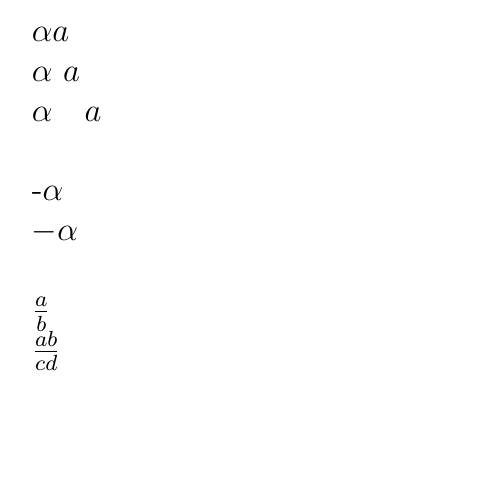
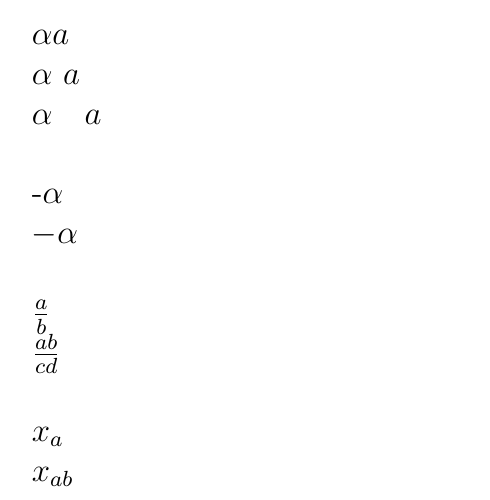
Before and after one commit to SAKET-SK/Latex-Works, a LaTeX document (4) Mathematical-Typesetting-Codefiles/maths.tex): part of the page before the commit and part of page 1 of 2 after it, cut so that both start at the same text, the shorter picture padded with empty space. Compiled offline with pdfLaTeX.

Commit message:
Update maths.tex

```diff
--- a/4) Mathematical-Typesetting-Codefiles/maths.tex
+++ b/4) Mathematical-Typesetting-Codefiles/maths.tex
@@ -21,4 +21,7 @@ $-\alpha$  \\
 $\frac a b$ \\
 $\frac{ab}{cd}$ \\
 
+$x_a$ \\
+$x_{ab}$ \\
+
 \end{document}
```
